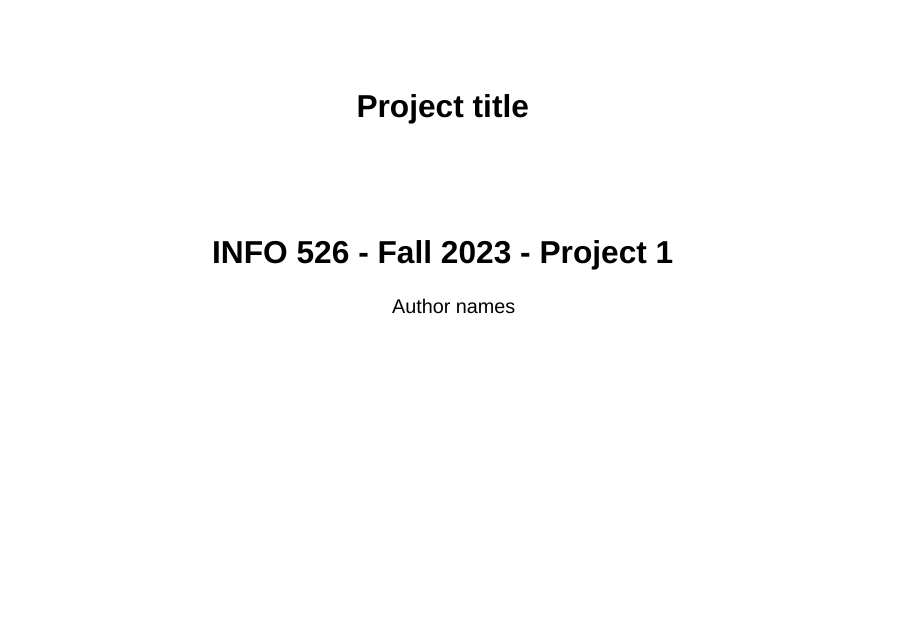
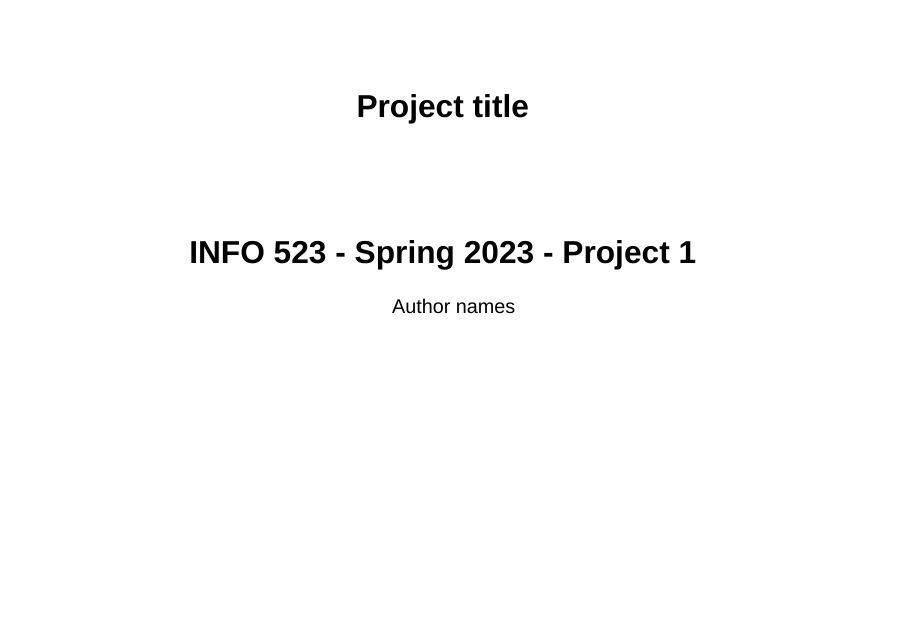
Before and after one commit to INFO523-S24/project-01, a Quarto document (presentation.qmd): page 1 of 14. Rendered offline with R 4.5, knitr and Pandoc in place of Quarto, with nearby package versions; drawn as Slidy slides in place of the format the file asks for; some code elsewhere in the file could not run offline; common packages that the code uses without loading them are loaded.

Commit message:
Update presentation.qmd

```diff
--- a/presentation.qmd
+++ b/presentation.qmd
@@ -1,6 +1,6 @@
 ---
 title: "Project title"
-subtitle: "INFO 526 - Fall 2023 - Project 1"
+subtitle: "INFO 523 - Spring 2023 - Project 1"
 author: "Author names"
 title-slide-attributes:
   data-background-image: images/watercolour_sys02_img34_teacup-ocean.jpg
```
